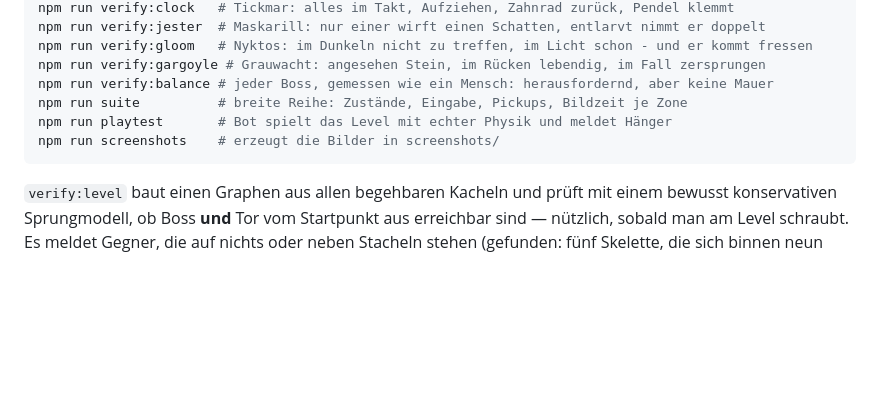
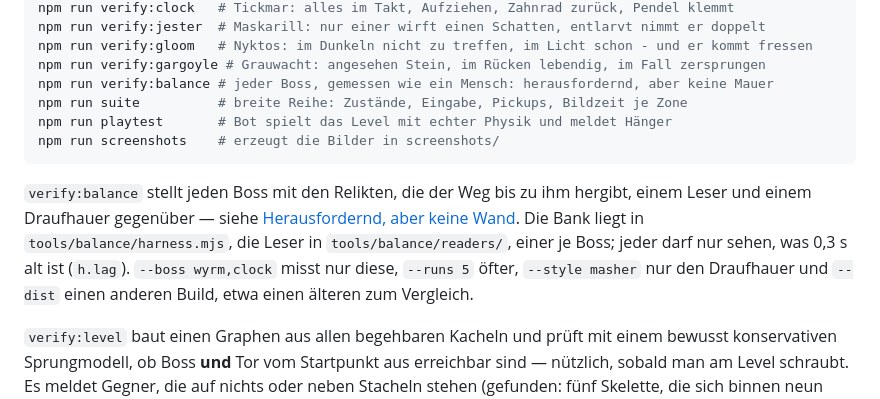
Before and after one commit to JosWrf/2D-Platformer, a Markdown page: README.md, the part around the change. Drawn GitHub-style; blank space fills up the shorter version.

Commit message:
README: wie verify:balance aufgebaut ist und aufgerufen wird
Co-Authored-By: Claude Opus 5.5 <noreply@anthropic.com>
Claude-Session: https://claude.ai/code/session_01Esy1NGusnnUYgpPShkj3Cz

````diff
--- a/README.md
+++ b/README.md
@@ -1827,6 +1827,14 @@ npm run playtest       # Bot spielt das Level mit echter Physik und meldet Häng
 npm run screenshots    # erzeugt die Bilder in screenshots/
 ```
 
+`verify:balance` stellt jeden Boss mit den Relikten, die der Weg bis zu ihm
+hergibt, einem Leser und einem Draufhauer gegenüber — siehe [Herausfordernd,
+aber keine Wand](#herausfordernd-aber-keine-wand). Die Bank liegt in
+`tools/balance/harness.mjs`, die Leser in `tools/balance/readers/`, einer je
+Boss; jeder darf nur sehen, was 0,3 s alt ist (`h.lag`). `--boss wyrm,clock`
+misst nur diese, `--runs 5` öfter, `--style masher` nur den Draufhauer und
+`--dist` einen anderen Build, etwa einen älteren zum Vergleich.
+
 `verify:level` baut einen Graphen aus allen begehbaren Kacheln und prüft mit
 einem bewusst konservativen Sprungmodell, ob Boss **und** Tor vom Startpunkt
 aus erreichbar sind — nützlich, sobald man am Level schraubt. Es meldet Gegner,
````
